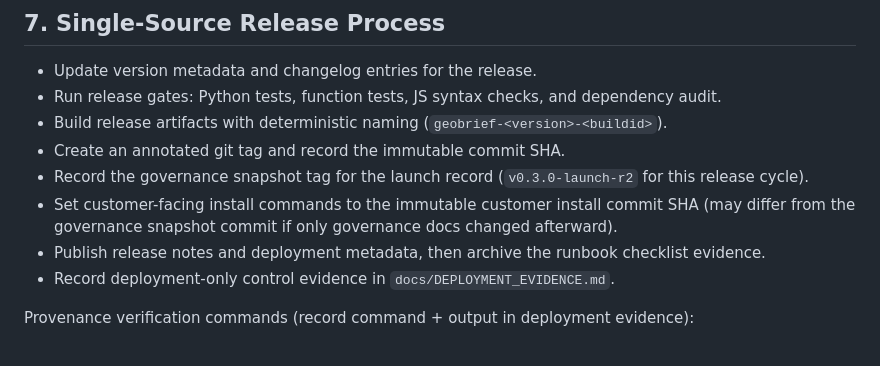
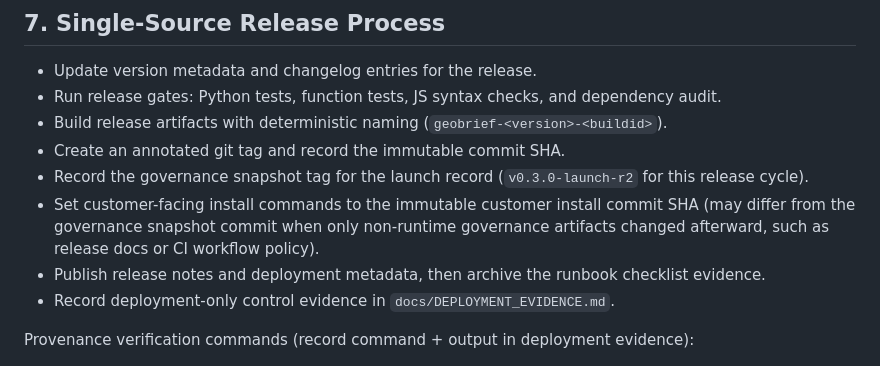
Before and after one commit to Chet526/clones, a Markdown page: docs/GO_LIVE_RUNBOOK.md, the part around the change. Drawn GitHub-style.

```diff
--- a/docs/GO_LIVE_RUNBOOK.md
+++ b/docs/GO_LIVE_RUNBOOK.md
@@ -57,7 +57,7 @@ Scope note:
 - Build release artifacts with deterministic naming (`geobrief-<version>-<buildid>`).
 - Create an annotated git tag and record the immutable commit SHA.
 - Record the governance snapshot tag for the launch record (`v0.3.0-launch-r2` for this release cycle).
-- Set customer-facing install commands to the immutable customer install commit SHA (may differ from the governance snapshot commit if only governance docs changed afterward).
+- Set customer-facing install commands to the immutable customer install commit SHA (may differ from the governance snapshot commit when only non-runtime governance artifacts changed afterward, such as release docs or CI workflow policy).
 - Publish release notes and deployment metadata, then archive the runbook checklist evidence.
 - Record deployment-only control evidence in `docs/DEPLOYMENT_EVIDENCE.md`.
 
```
Also changed, not shown: docs/DEPLOYMENT_EVIDENCE.md (+26 -0 lines).
